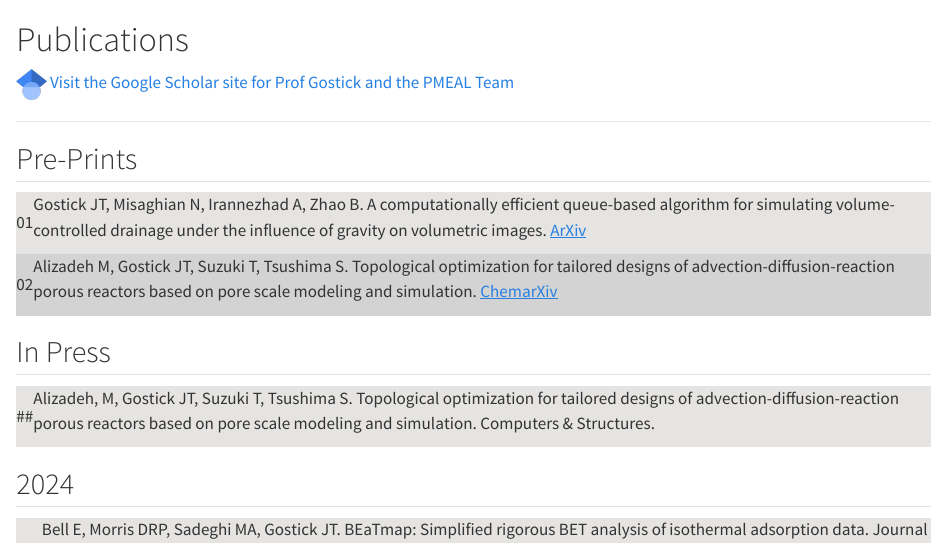
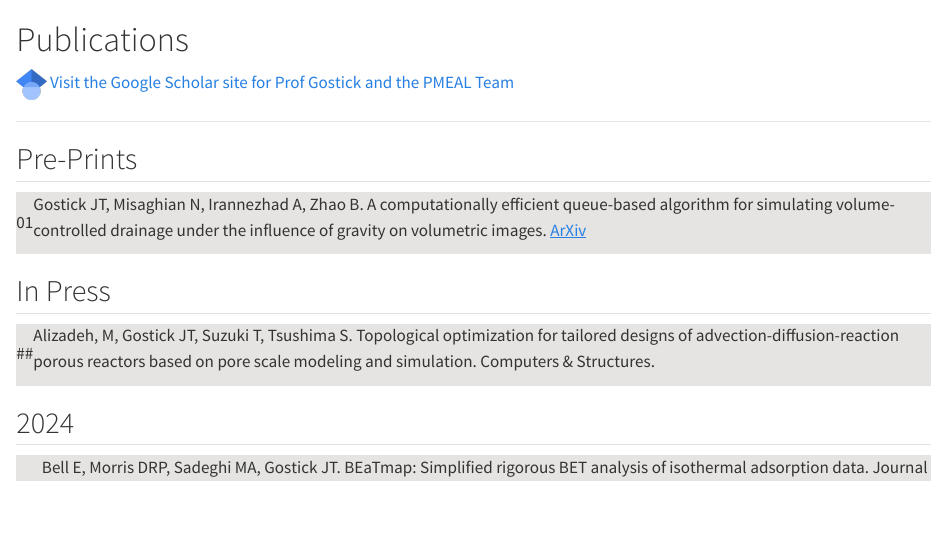
Before and after one commit to PMEAL/PMEAL, a Quarto document (publications.qmd): the page in a window 1100 px wide, from its top. Rendered offline with R 4.5, knitr and Pandoc in place of Quarto, with nearby package versions.

```diff
--- a/publications.qmd
+++ b/publications.qmd
@@ -27,15 +27,6 @@
 </td>
 </tr>
 
-
-<tr>
-<td>02</td>
-<td>
-
-Alizadeh M, Gostick JT, Suzuki T, Tsushima S. Topological optimization for tailored designs of advection-diffusion-reaction porous reactors based on pore scale modeling and simulation. [ChemarXiv](https://doi.org/10.26434/chemrxiv-2024-p63jh)
-
-</td>
-</tr>
 
 </tbody>
 </table>
```
